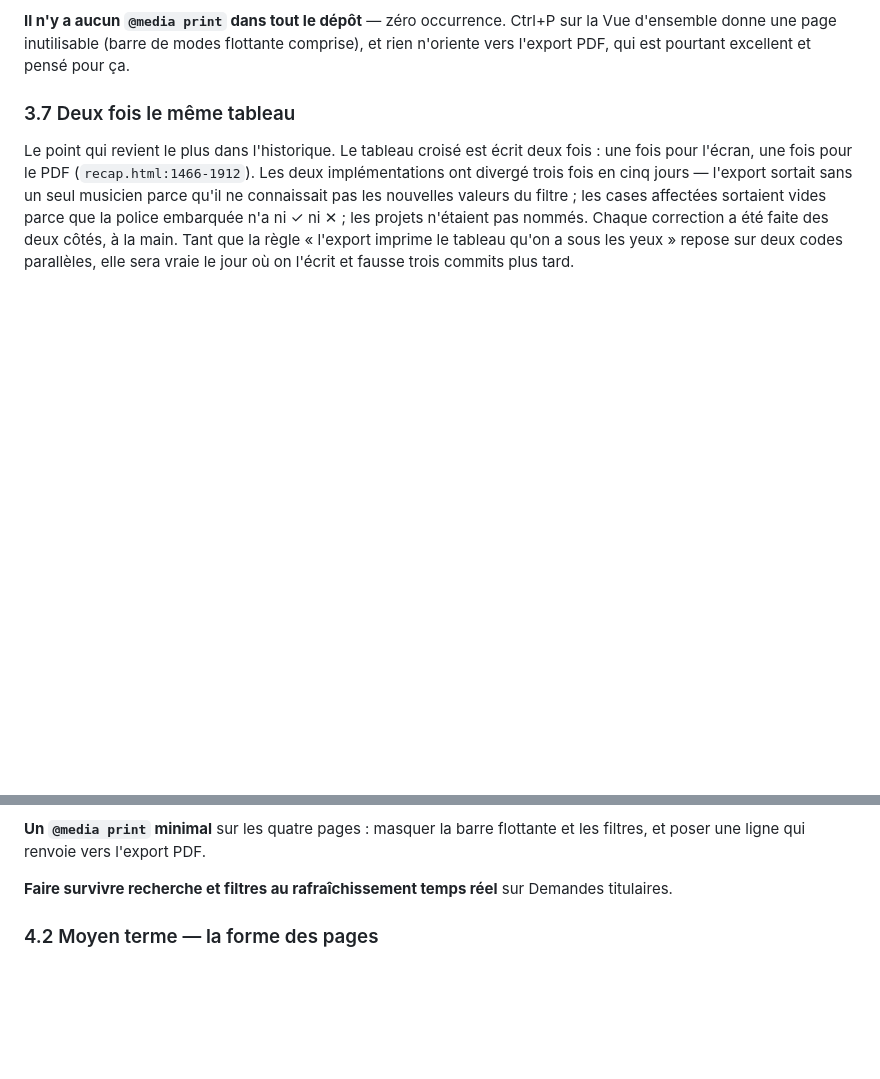
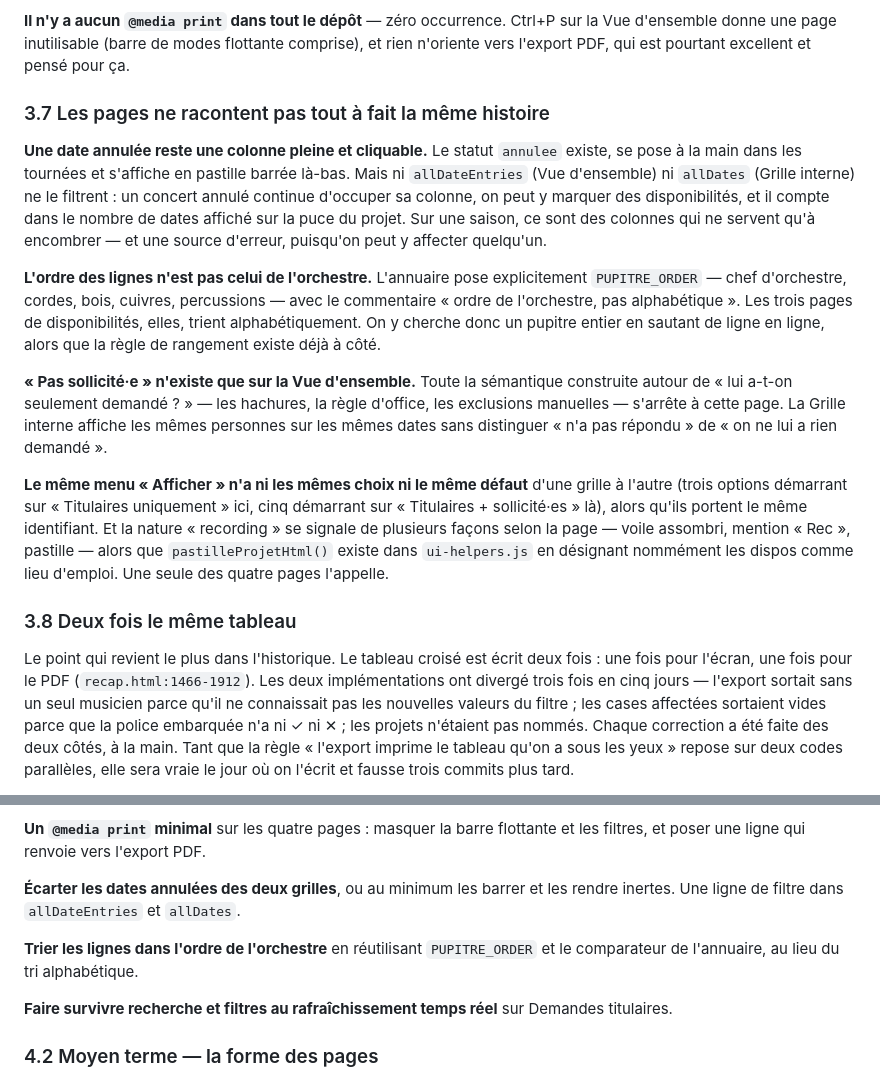
Before and after one commit to aloisdarles-netizen/curieux-orchestre, a Markdown page: AUDIT_LISIBILITE_DISPOS.md, 2 parts joined by grey strips. GitHub-like rendering; blank space fills up the shorter version.

Commit message:
Dispos : les écarts d'une page à l'autre, dates annulées comprises
La contre-lecture a passé les soixante-huit constats au crible sans en
réfuter un seul, et l'examen de cohérence entre pages en a rapporté que
le premier tour n'avait pas vus : une date annulée qui garde sa colonne
et reste cliquable sur les deux grilles, l'ordre de l'orchestre que
l'annuaire pose en règle mais que les dispos ignorent au profit de
l'alphabet, « pas sollicité·e » qui s'arrête à la Vue d'ensemble, et le
même menu « Afficher » qui n'offre pas les mêmes choix des deux côtés.

Deux gestes de plus au court terme : écarter les dates annulées, et
ranger les lignes comme on range un orchestre.

Co-Authored-By: Claude Fable 5 <noreply@anthropic.com>
Claude-Session: https://claude.ai/code/session_018Ej4WnYCvuhnDc4qcPQWJP

```diff
--- a/AUDIT_LISIBILITE_DISPOS.md
+++ b/AUDIT_LISIBILITE_DISPOS.md
@@ -221,7 +221,38 @@ sur la Vue d'ensemble donne une page inutilisable (barre de modes flottante
 comprise), et rien n'oriente vers l'export PDF, qui est pourtant excellent et
 pensé pour ça.
 
-### 3.7 Deux fois le même tableau
+### 3.7 Les pages ne racontent pas tout à fait la même histoire
+
+**Une date annulée reste une colonne pleine et cliquable.** Le statut `annulee`
+existe, se pose à la main dans les tournées et s'affiche en pastille barrée
+là-bas. Mais ni `allDateEntries` (Vue d'ensemble) ni `allDates` (Grille interne)
+ne le filtrent : un concert annulé continue d'occuper sa colonne, on peut y
+marquer des disponibilités, et il compte dans le nombre de dates affiché sur la
+puce du projet. Sur une saison, ce sont des colonnes qui ne servent qu'à
+encombrer — et une source d'erreur, puisqu'on peut y affecter quelqu'un.
+
+**L'ordre des lignes n'est pas celui de l'orchestre.** L'annuaire pose
+explicitement `PUPITRE_ORDER` — chef d'orchestre, cordes, bois, cuivres,
+percussions — avec le commentaire « ordre de l'orchestre, pas alphabétique ».
+Les trois pages de disponibilités, elles, trient alphabétiquement. On y cherche
+donc un pupitre entier en sautant de ligne en ligne, alors que la règle de
+rangement existe déjà à côté.
+
+**« Pas sollicité·e » n'existe que sur la Vue d'ensemble.** Toute la sémantique
+construite autour de « lui a-t-on seulement demandé ? » — les hachures, la règle
+d'office, les exclusions manuelles — s'arrête à cette page. La Grille interne
+affiche les mêmes personnes sur les mêmes dates sans distinguer « n'a pas
+répondu » de « on ne lui a rien demandé ».
+
+**Le même menu « Afficher » n'a ni les mêmes choix ni le même défaut** d'une
+grille à l'autre (trois options démarrant sur « Titulaires uniquement » ici,
+cinq démarrant sur « Titulaires + sollicité·es » là), alors qu'ils portent le
+même identifiant. Et la nature « recording » se signale de plusieurs façons
+selon la page — voile assombri, mention « Rec », pastille — alors que
+`pastilleProjetHtml()` existe dans `ui-helpers.js` en désignant nommément les
+dispos comme lieu d'emploi. Une seule des quatre pages l'appelle.
+
+### 3.8 Deux fois le même tableau
 
 Le point qui revient le plus dans l'historique. Le tableau croisé est écrit deux
 fois : une fois pour l'écran, une fois pour le PDF (`recap.html:1466-1912`). Les
@@ -290,6 +321,12 @@ apporte l'en-tête collant, la colonne de noms figée et les cibles tactiles à
 
 **Un `@media print` minimal** sur les quatre pages : masquer la barre flottante
 et les filtres, et poser une ligne qui renvoie vers l'export PDF.
+
+**Écarter les dates annulées des deux grilles**, ou au minimum les barrer et les
+rendre inertes. Une ligne de filtre dans `allDateEntries` et `allDates`.
+
+**Trier les lignes dans l'ordre de l'orchestre** en réutilisant `PUPITRE_ORDER`
+et le comparateur de l'annuaire, au lieu du tri alphabétique.
 
 **Faire survivre recherche et filtres au rafraîchissement temps réel** sur
 Demandes titulaires.
```
